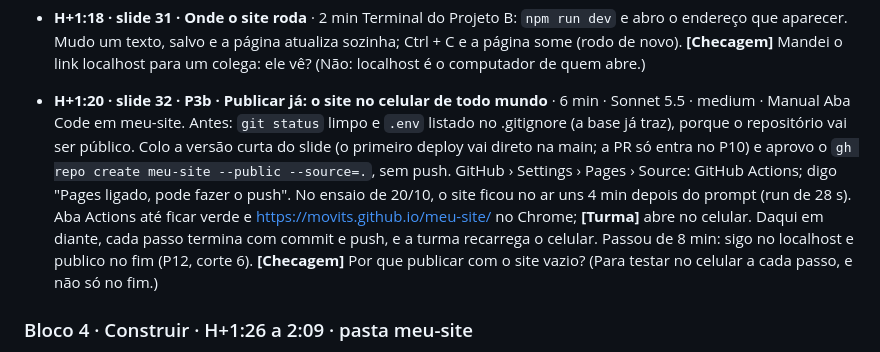
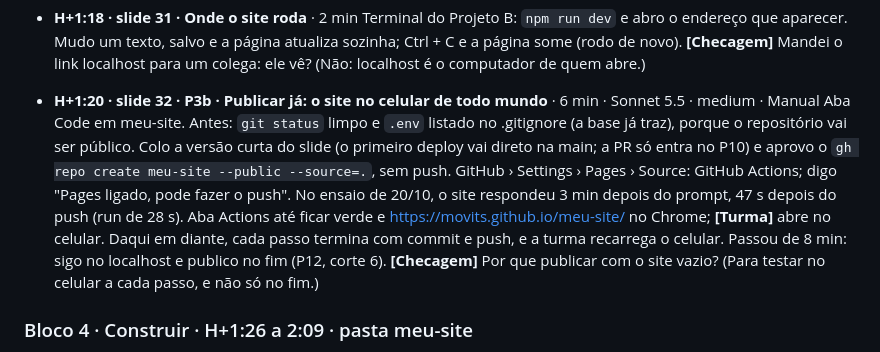
Before and after one commit to Movits/sonora, a Markdown page: workshop/guia-do-instrutor.md, the part around the change. Drawn GitHub-style.

Commit message:
docs: tempo exato do primeiro deploy no ensaio (3 min, 47 s depois do push)
Co-Authored-By: Claude Opus 5.5 <noreply@anthropic.com>

```diff
--- a/workshop/guia-do-instrutor.md
+++ b/workshop/guia-do-instrutor.md
@@ -179,7 +179,7 @@ Não incomodar ligado, celular no silencioso, água por perto. Slide 1 no projet
 - **H+1:18 · slide 31 · Onde o site roda** · 2 min
   Terminal do Projeto B: `npm run dev` e abro o endereço que aparecer. Mudo um texto, salvo e a página atualiza sozinha; Ctrl + C e a página some (rodo de novo). **[Checagem]** Mandei o link localhost para um colega: ele vê? (Não: localhost é o computador de quem abre.)
 - **H+1:20 · slide 32 · P3b · Publicar já: o site no celular de todo mundo** · 6 min · Sonnet 5.5 · medium · Manual
-  Aba Code em meu-site. Antes: `git status` limpo e `.env` listado no .gitignore (a base já traz), porque o repositório vai ser público. Colo a versão curta do slide (o primeiro deploy vai direto na main; a PR só entra no P10) e aprovo o `gh repo create meu-site --public --source=.`, sem push. GitHub › Settings › Pages › Source: GitHub Actions; digo "Pages ligado, pode fazer o push". No ensaio de 20/10, o site ficou no ar uns 4 min depois do prompt (run de 28 s). Aba Actions até ficar verde e https://movits.github.io/meu-site/ no Chrome; **[Turma]** abre no celular. Daqui em diante, cada passo termina com commit e push, e a turma recarrega o celular. Passou de 8 min: sigo no localhost e publico no fim (P12, corte 6). **[Checagem]** Por que publicar com o site vazio? (Para testar no celular a cada passo, e não só no fim.)
+  Aba Code em meu-site. Antes: `git status` limpo e `.env` listado no .gitignore (a base já traz), porque o repositório vai ser público. Colo a versão curta do slide (o primeiro deploy vai direto na main; a PR só entra no P10) e aprovo o `gh repo create meu-site --public --source=.`, sem push. GitHub › Settings › Pages › Source: GitHub Actions; digo "Pages ligado, pode fazer o push". No ensaio de 20/10, o site respondeu 3 min depois do prompt, 47 s depois do push (run de 28 s). Aba Actions até ficar verde e https://movits.github.io/meu-site/ no Chrome; **[Turma]** abre no celular. Daqui em diante, cada passo termina com commit e push, e a turma recarrega o celular. Passou de 8 min: sigo no localhost e publico no fim (P12, corte 6). **[Checagem]** Por que publicar com o site vazio? (Para testar no celular a cada passo, e não só no fim.)
 
 ### Bloco 4 · Construir · H+1:26 a 2:09 · pasta meu-site
 
```
Also changed, not shown: workshop/prompts/25-deploy.md (+1 -1 lines).
